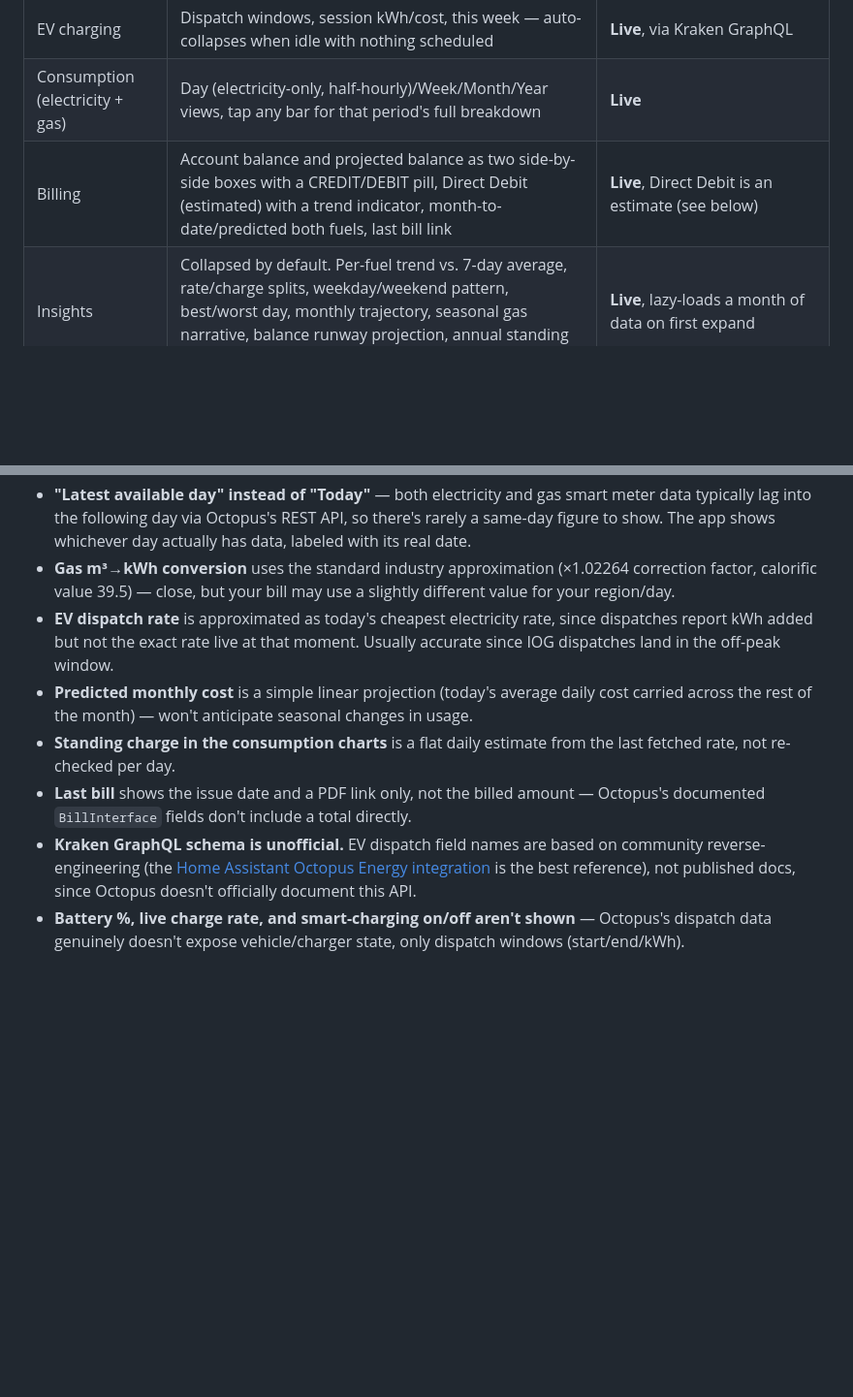
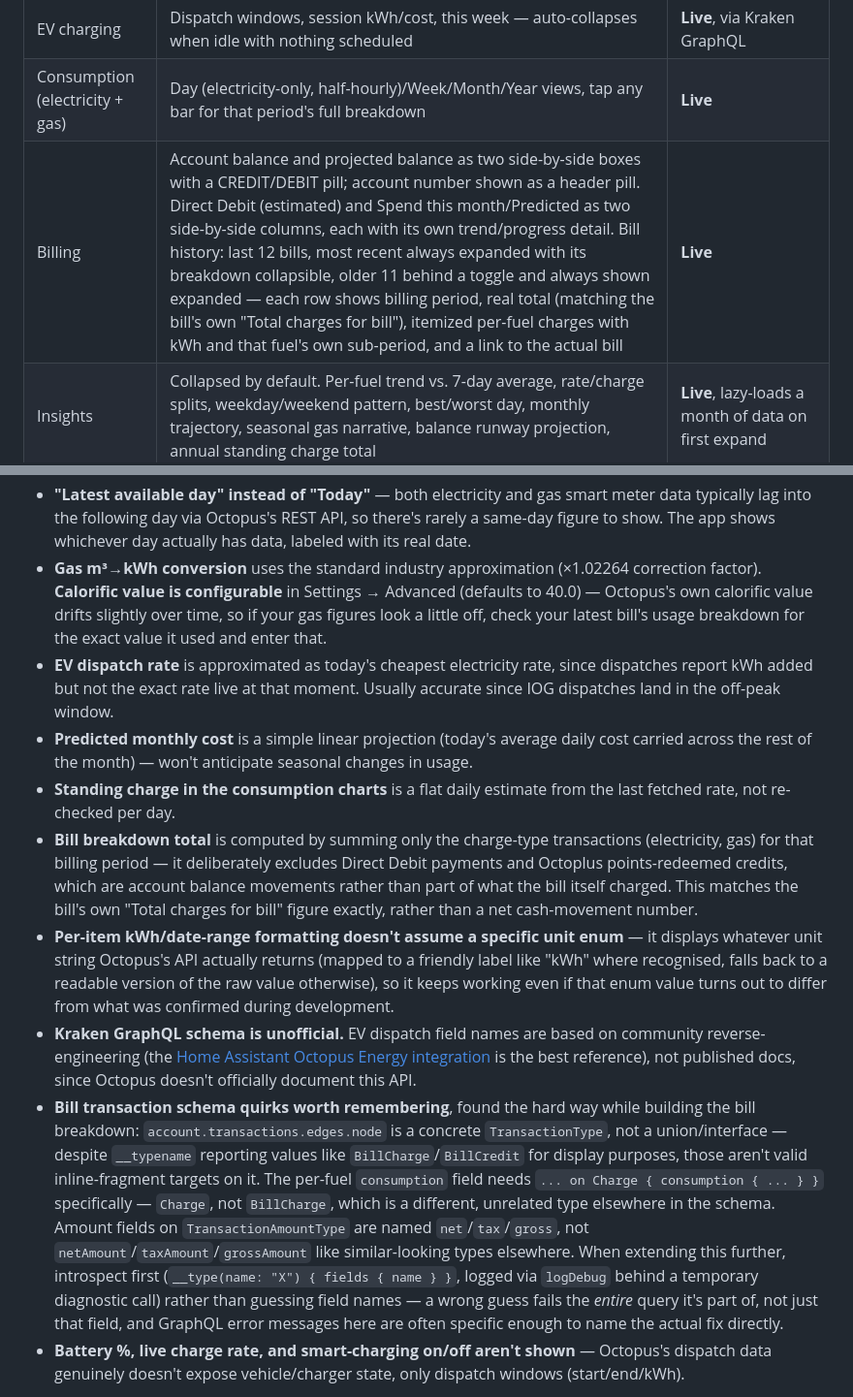
Before and after one commit to Morgatron78/Kraken-Watch, a Markdown page: README.md, 2 parts joined by grey strips. Shown at 97% size. Rendered like a GitHub page; blank space fills up the shorter version.

```diff
--- a/README.md
+++ b/README.md
@@ -12,7 +12,7 @@ one screen, with your own API credentials stored only on your device.
 | Live usage | Current draw (W), £/hr estimate, color-coded by level | **Live** — needs an Octopus Home Mini (or similar registered device); shows a plain "not available" message if you don't have one |
 | EV charging | Dispatch windows, session kWh/cost, this week — auto-collapses when idle with nothing scheduled | **Live**, via Kraken GraphQL |
 | Consumption (electricity + gas) | Day (electricity-only, half-hourly)/Week/Month/Year views, tap any bar for that period's full breakdown | **Live** |
-| Billing | Account balance and projected balance as two side-by-side boxes with a CREDIT/DEBIT pill, Direct Debit (estimated) with a trend indicator, month-to-date/predicted both fuels, last bill link | **Live**, Direct Debit is an estimate (see below) |
+| Billing | Account balance and projected balance as two side-by-side boxes with a CREDIT/DEBIT pill; account number shown as a header pill. Direct Debit (estimated) and Spend this month/Predicted as two side-by-side columns, each with its own trend/progress detail. Bill history: last 12 bills, most recent always expanded with its breakdown collapsible, older 11 behind a toggle and always shown expanded — each row shows billing period, real total (matching the bill's own "Total charges for bill"), itemized per-fuel charges with kWh and that fuel's own sub-period, and a link to the actual bill | **Live** |
 | Insights | Collapsed by default. Per-fuel trend vs. 7-day average, rate/charge splits, weekday/weekend pattern, best/worst day, monthly trajectory, seasonal gas narrative, balance runway projection, annual standing charge total | **Live**, lazy-loads a month of data on first expand |
 
 If a live call fails, that section shows "Unavailable" rather than a fake
@@ -35,8 +35,11 @@ you want to see placeholder values instead.
   API, so there's rarely a same-day figure to show. The app shows whichever
   day actually has data, labeled with its real date.
 - **Gas m³→kWh conversion** uses the standard industry approximation
-  (×1.02264 correction factor, calorific value 39.5) — close, but your bill
-  may use a slightly different value for your region/day.
+  (×1.02264 correction factor). **Calorific value is configurable** in
+  Settings → Advanced (defaults to 40.0) — Octopus's own calorific value
+  drifts slightly over time, so if your gas figures look a little off,
+  check your latest bill's usage breakdown for the exact value it used and
+  enter that.
 - **EV dispatch rate** is approximated as today's cheapest electricity rate,
   since dispatches report kWh added but not the exact rate live at that
   moment. Usually accurate since IOG dispatches land in the off-peak window.
@@ -45,14 +48,39 @@ you want to see placeholder values instead.
   seasonal changes in usage.
 - **Standing charge in the consumption charts** is a flat daily estimate
   from the last fetched rate, not re-checked per day.
-- **Last bill** shows the issue date and a PDF link only, not the billed
-  amount — Octopus's documented `BillInterface` fields don't include a
-  total directly.
+- **Bill breakdown total** is computed by summing only the charge-type
+  transactions (electricity, gas) for that billing period — it deliberately
+  excludes Direct Debit payments and Octoplus points-redeemed credits,
+  which are account balance movements rather than part of what the bill
+  itself charged. This matches the bill's own "Total charges for bill"
+  figure exactly, rather than a net cash-movement number.
+- **Per-item kWh/date-range formatting doesn't assume a specific unit
+  enum** — it displays whatever unit string Octopus's API actually returns
+  (mapped to a friendly label like "kWh" where recognised, falls back to a
+  readable version of the raw value otherwise), so it keeps working even if
+  that enum value turns out to differ from what was confirmed during
+  development.
 - **Kraken GraphQL schema is unofficial.** EV dispatch field names are based
   on community reverse-engineering (the
   [Home Assistant Octopus Energy integration](https://github.com/BottlecapDave/HomeAssistant-OctopusEnergy)
   is the best reference), not published docs, since Octopus doesn't
   officially document this API.
+- **Bill transaction schema quirks worth remembering**, found the hard way
+  while building the bill breakdown: `account.transactions.edges.node` is a
+  concrete `TransactionType`, not a union/interface — despite `__typename`
+  reporting values like `BillCharge`/`BillCredit` for display purposes,
+  those aren't valid inline-fragment targets on it. The per-fuel
+  `consumption` field needs `... on Charge { consumption { ... } }`
+  specifically — `Charge`, not `BillCharge`, which is a different,
+  unrelated type elsewhere in the schema. Amount fields on
+  `TransactionAmountType` are named `net`/`tax`/`gross`, not
+  `netAmount`/`taxAmount`/`grossAmount` like similar-looking types
+  elsewhere. When extending this further, introspect first
+  (`__type(name: "X") { fields { name } }`, logged via `logDebug` behind a
+  temporary diagnostic call) rather than guessing field names — a wrong
+  guess fails the *entire* query it's part of, not just that field, and
+  GraphQL error messages here are often specific enough to name the actual
+  fix directly.
 - **Battery %, live charge rate, and smart-charging on/off aren't shown** —
   Octopus's dispatch data genuinely doesn't expose vehicle/charger state,
   only dispatch windows (start/end/kWh).
```
